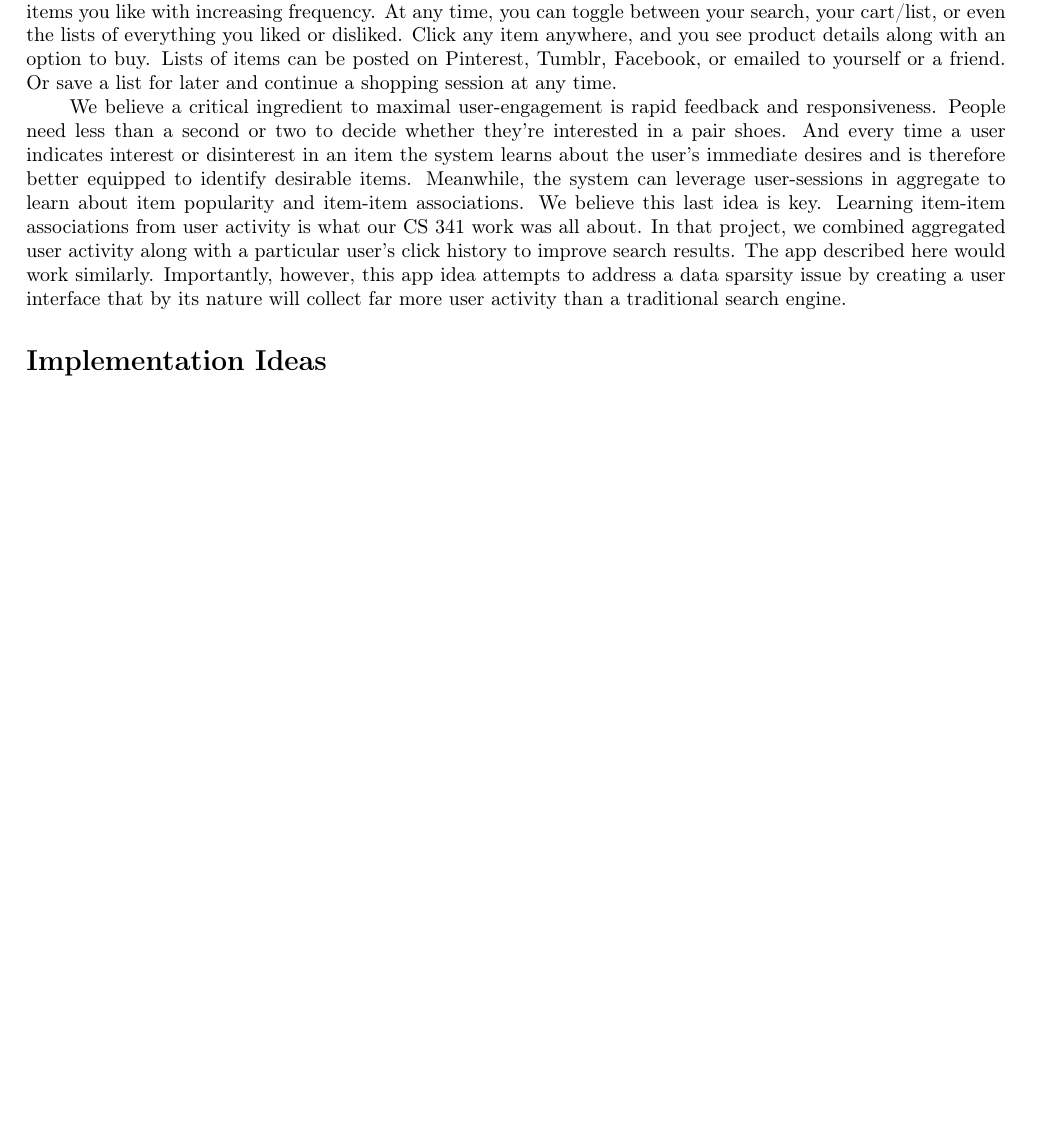
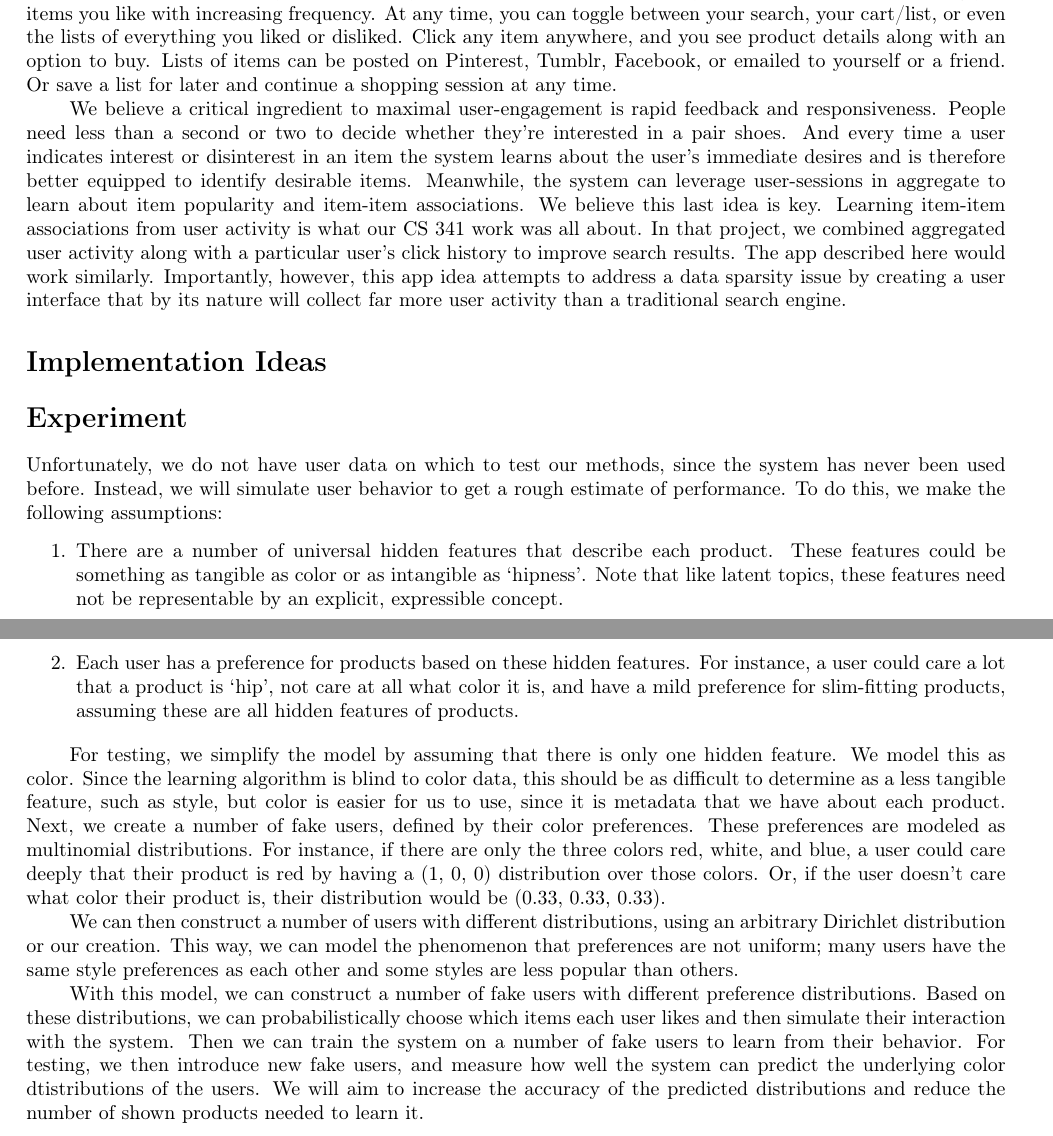
Before and after one commit to wchickering/cs399, a LaTeX document (proposal/proposal.tex): part of the page before the commit and two parts of pages 1 and 2 of 2 after it, the two joined at a grey line, cut so that both start at the same text, the shorter picture padded with empty space. Compiled offline with pdfLaTeX.

Commit message:
Added Experiment section

```diff
--- a/proposal/proposal.tex
+++ b/proposal/proposal.tex
@@ -99,4 +99,46 @@ more user activity than a traditional search engine.
 
 \section*{Implementation Ideas}
 
+\section*{Experiment}
+Unfortunately, we do not have user data on which to test our methods, since the system
+has never been used before. Instead, we will simulate user behavior to get a rough
+estimate of performance. To do this, we make the following assumptions:
+
+\begin{enumerate}
+\item There are a number of universal hidden features that describe each product.
+These features could be something as tangible as color or as intangible as
+`hipness'. Note that like latent topics, these features need not be
+representable by an explicit, expressible concept.
+
+\item Each user has a preference for products based on these hidden features. For
+instance, a user could care a lot that a product is `hip', not care
+at all what color it is, and have a mild preference for slim-fitting products,
+assuming these are all hidden features of products.
+\end{enumerate}
+
+For testing, we simplify the model by assuming that there is only one hidden
+feature. We model this as color. Since the learning algorithm is blind to color
+data, this should be as difficult to determine as a less tangible feature, such
+as style, but color is easier for us to use, since it is metadata that we
+have about each product. Next, we create a number of fake users, defined by their color
+preferences. These preferences are modeled as multinomial distributions. For instance, if
+there are only the three colors red, white, and blue, a user could care deeply
+that their product is red by having a (1, 0, 0) distribution over those colors.
+Or, if the user doesn't care what color their product is, their distribution
+would be (0.33, 0.33, 0.33).
+
+We can then construct a number of users with different distributions, using an
+arbitrary Dirichlet distribution or our creation. This way, we can model the
+phenomenon that preferences are not uniform; many users have the same style
+preferences as each other and some styles are less popular than others.
+
+With this model, we can construct a number of fake users with different
+preference distributions. Based on these distributions, we can
+probabilistically choose which items each user likes and then simulate their
+interaction with the system. Then we can train the system on a number of fake
+users to learn from their behavior. For testing, we then introduce new fake users,
+and measure how well the system can predict the underlying color dtistributions of
+the users. We will aim to increase the accuracy of the predicted distributions and
+reduce the number of shown products needed to learn it.
+
 \end{document}
```
